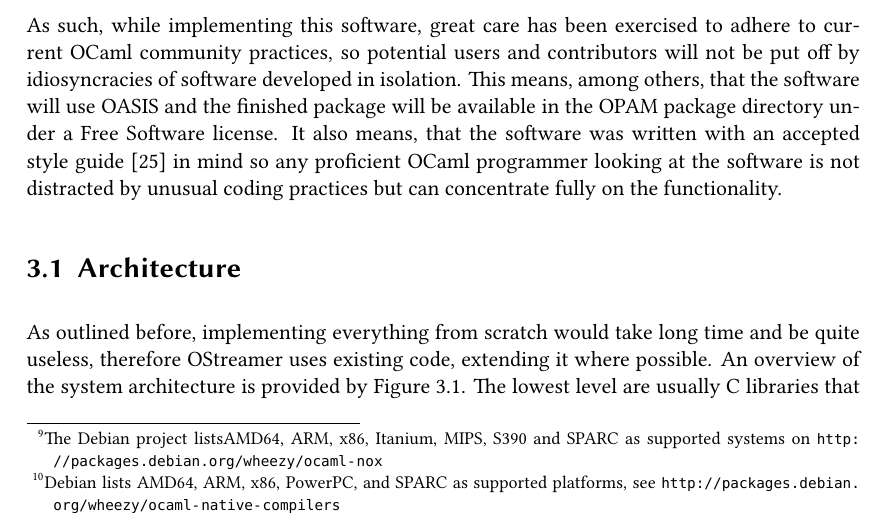
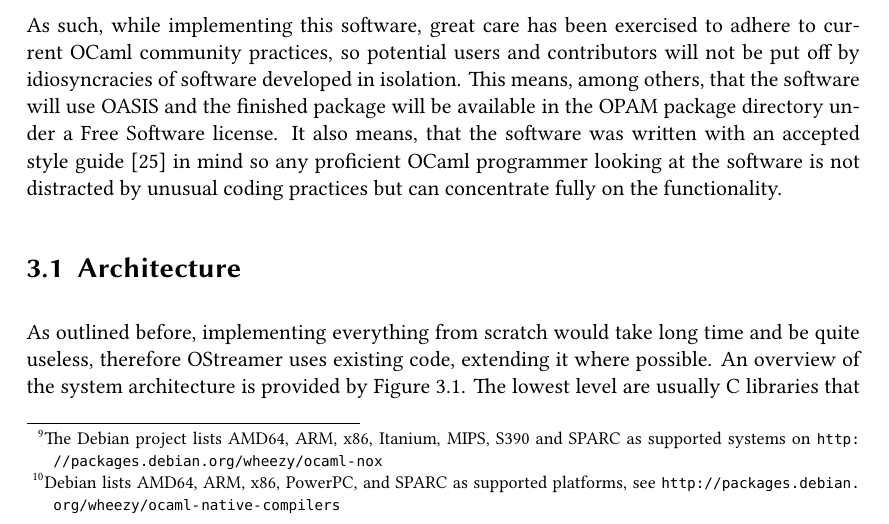
Before and after one commit to Leonidas-from-XIV/tum-bachelor, a LaTeX thesis (bachelor.tex): part of page 15 of 33, cut so that both start at the same text. Compiled offline with XeLaTeX; a missing font is replaced by an installed copy or a similar font.

Commit message:
Missingspace

```diff
--- a/bachelor.tex
+++ b/bachelor.tex
@@ -561,7 +561,7 @@ does not obsolete thorough unit testing, a type-safe language can provide some
 amount of extra safety.
 
 The OCaml compiler can generate byte-code for a wide range of
-platforms\footnote{The Debian project listsAMD64, ARM, x86, Itanium, MIPS, S390
+platforms\footnote{The Debian project lists AMD64, ARM, x86, Itanium, MIPS, S390
 and SPARC as supported systems on
 \url{http://packages.debian.org/wheezy/ocaml-nox}} well as native code for some
 of these\footnote{Debian lists AMD64, ARM, x86, PowerPC, and SPARC as supported
```
